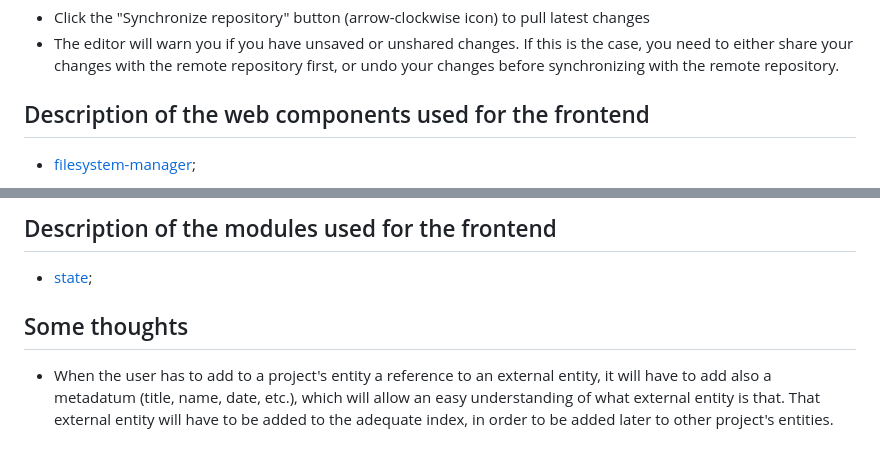
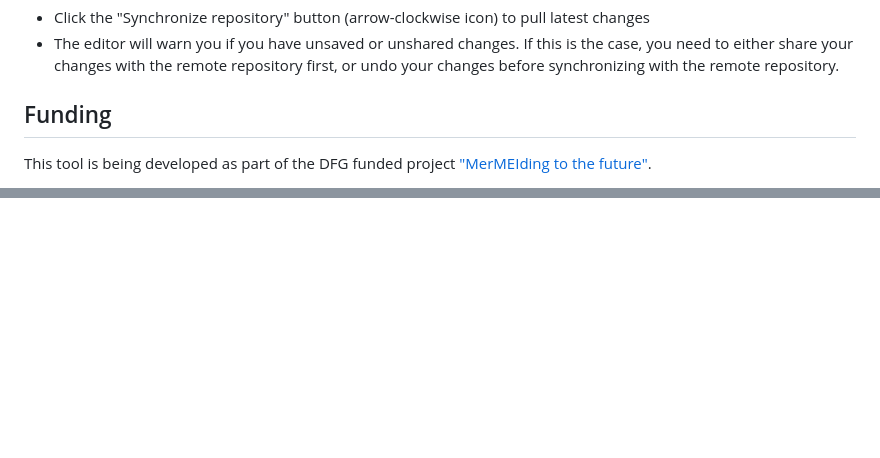
Before and after one commit to Music-Metadata-Tools/MerMEId-MeLODy, a Markdown page: README.md, 2 parts joined by grey strips. GitHub-like rendering; blank space fills up the shorter version.

Commit message:
Enhance README with project links and funding details
Updated README to include links and funding information.

```diff
--- a/README.md
+++ b/README.md
@@ -51,7 +52,7 @@ This is the new version of MerMEId.
 - The editor will warn you if you have unsaved or unshared changes. If this is the case, you need to either share your changes with the remote repository first, or undo your changes before synchronizing with the remote repository.
 
 
-## Description of the web components used for the frontend
+## Funding
 
-* [filesystem-manager](docs/web-components/filesystem-manager.md);
+This tool is being developed as part of the DFG funded project ["MerMEIding to the future"](https://gepris.dfg.de/gepris/projekt/528785591).
 
@@ -59,8 +59,2 @@ This is the new version of MerMEId.
 
-## Description of the modules used for the frontend
-
-* [state](docs/modules/state.md);
-
-## Some thoughts
-
-* When the user has to add to a project's entity a reference to an external entity, it will have to add also a metadatum (title, name, date, etc.), which will allow an easy understanding of what external entity is that. That external entity will have to be added to the adequate index, in order to be added later to other project's entities.
+![DFG-Logo](https://github.com/Music-Metadata-Tools/MerMEId-MeLODy/blob/main/images/dfg_logo_schriftzug_weiss.png)
```
Also changed, not shown: other parts of README.md (+2 -2 lines).
